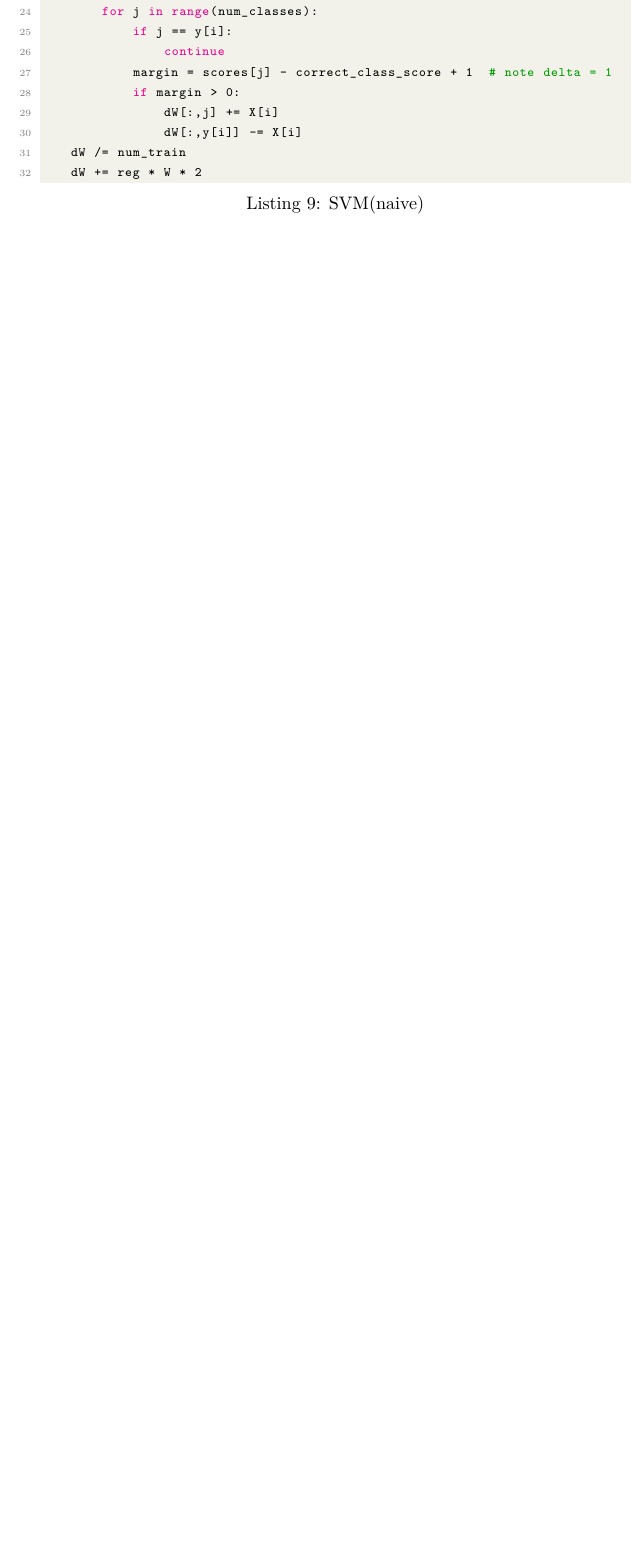
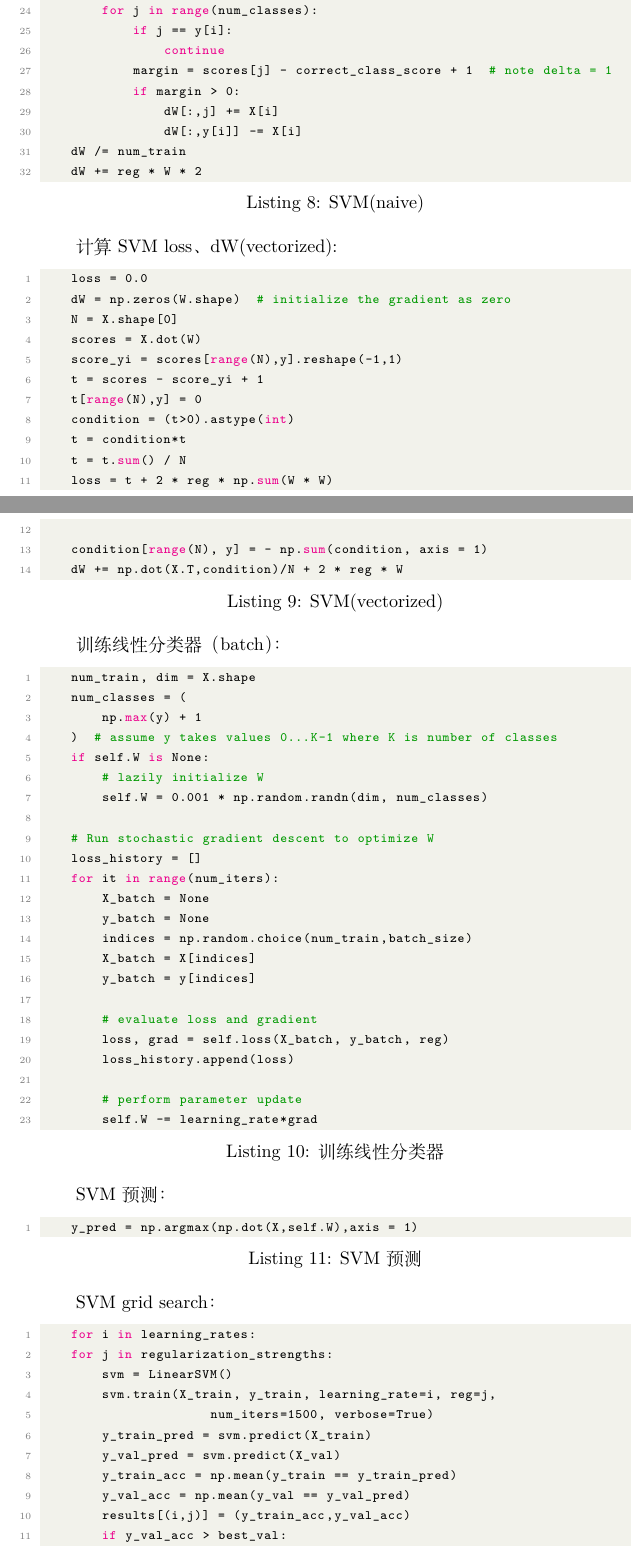
Before and after one commit to zxh991103/WorkReportInSEU, a LaTeX document (20210823-20210905/main.tex): part of page 8 of 8 before the commit and two parts of pages 8 and 9 of 10 after it, the two joined at a grey line, cut so that both start at the same text, the shorter picture padded with empty space. Compiled offline with XeLaTeX.

Commit message:
20210823-20210905

```diff
--- a/20210823-20210905/main.tex
+++ b/20210823-20210905/main.tex
@@ -390,3 +388,69 @@ KNN预测：
     dW += reg * W * 2
 \end{lstlisting}
 
+计算SVM loss、dW(vectorized):
+\begin{lstlisting}[language=Python, caption=SVM(vectorized)]
+    loss = 0.0
+    dW = np.zeros(W.shape)  # initialize the gradient as zero
+    N = X.shape[0]
+    scores = X.dot(W)
+    score_yi = scores[range(N),y].reshape(-1,1)
+    t = scores - score_yi + 1
+    t[range(N),y] = 0
+    condition = (t>0).astype(int)
+    t = condition*t
+    t = t.sum() / N
+    loss = t + 2 * reg * np.sum(W * W)
+
+    condition[range(N), y] = - np.sum(condition, axis = 1)
+    dW += np.dot(X.T,condition)/N + 2 * reg * W
+\end{lstlisting}
+
+
+
+训练线性分类器（batch）：
+\begin{lstlisting}[language=Python, caption=训练线性分类器]
+    num_train, dim = X.shape
+    num_classes = (
+        np.max(y) + 1
+    )  # assume y takes values 0...K-1 where K is number of classes
+    if self.W is None:
+        # lazily initialize W
+        self.W = 0.001 * np.random.randn(dim, num_classes)
+
+    # Run stochastic gradient descent to optimize W
+    loss_history = []
+    for it in range(num_iters):
+        X_batch = None
+        y_batch = None
+        indices = np.random.choice(num_train,batch_size)
+        X_batch = X[indices]
+        y_batch = y[indices]
+
+        # evaluate loss and gradient
+        loss, grad = self.loss(X_batch, y_batch, reg)
+        loss_history.append(loss)
+
+        # perform parameter update
+        self.W -= learning_rate*grad
+\end{lstlisting}
+
+SVM预测：
+\begin{lstlisting}[language=Python, caption=SVM预测]
+    y_pred = np.argmax(np.dot(X,self.W),axis = 1)
+\end{lstlisting}
+
+SVM grid search：
+\begin{lstlisting}[language=Python, caption=SVM grid search]
+    for i in learning_rates:
+    for j in regularization_strengths:
+        svm = LinearSVM()
+        svm.train(X_train, y_train, learning_rate=i, reg=j,
+                      num_iters=1500, verbose=True)
+        y_train_pred = svm.predict(X_train)
+        y_val_pred = svm.predict(X_val)
+        y_train_acc = np.mean(y_train == y_train_pred)
+        y_val_acc = np.mean(y_val == y_val_pred)
+        results[(i,j)] = (y_train_acc,y_val_acc)
+        if y_val_acc > best_val:
+            best_val = y_val_acc
```
Also changed, not shown: 20210823-20210905/main.pdf, 20210823-20210905/main.tex (25 more changed lines), 4 other files.
